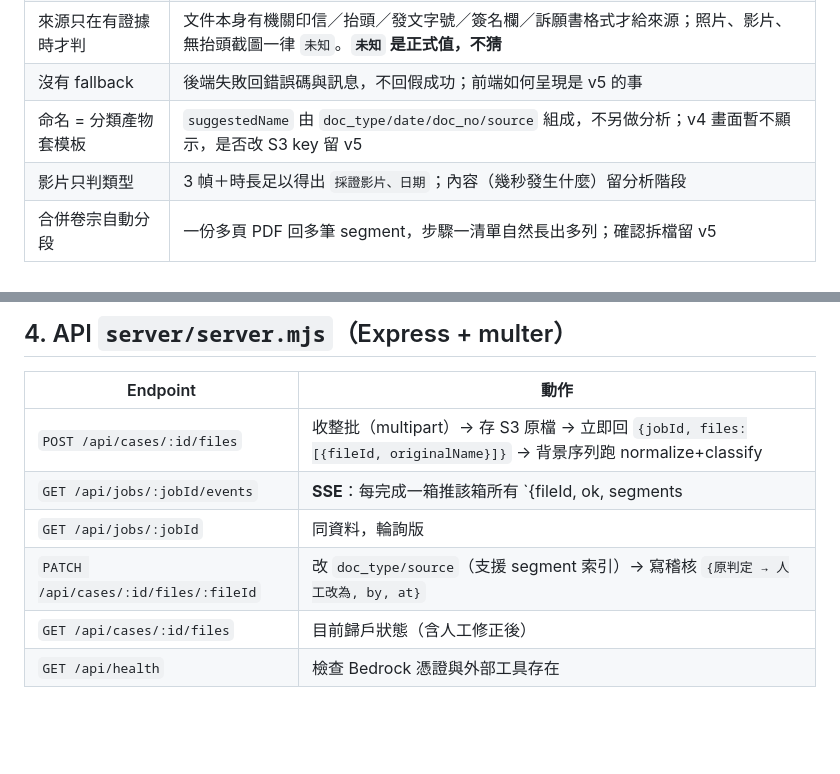
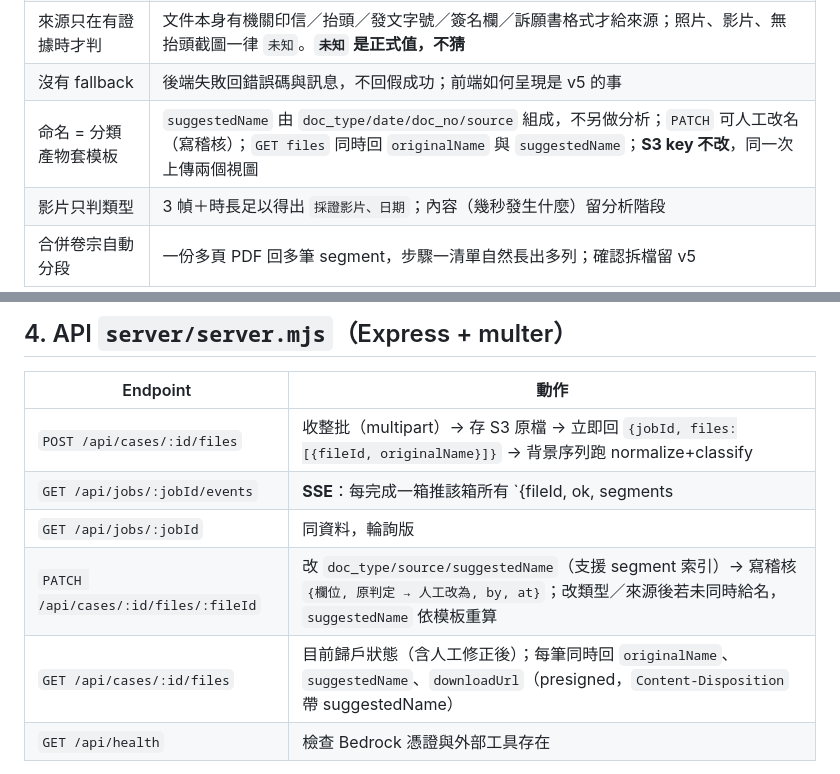
Before and after one commit to KevinMursh/hackathon_wisxxxx, a Markdown page: plans/文件歸戶與自動命名-實作計畫.md, 2 parts joined by grey strips. Drawn GitHub-style; blank space fills up the shorter version.

Commit message:
plan: 歸戶計畫補人工改名與雙檔名回傳
Co-Authored-By: Claude Opus 5 <noreply@anthropic.com>

```diff
--- a/plans/文件歸戶與自動命名-實作計畫.md
+++ b/plans/文件歸戶與自動命名-實作計畫.md
@@ -14,7 +14,7 @@
 | 判定以內容為準 | 不看檔名；亂檔名 demo 真送後端跑 |
 | 來源只在有證據時才判 | 文件本身有機關印信／抬頭／發文字號／簽名欄／訴願書格式才給來源；照片、影片、無抬頭截圖一律 `未知`。**`未知` 是正式值，不猜** |
 | 沒有 fallback | 後端失敗回錯誤碼與訊息，不回假成功；前端如何呈現是 v5 的事 |
-| 命名 = 分類產物套模板 | `suggestedName` 由 `doc_type/date/doc_no/source` 組成，不另做分析；v4 畫面暫不顯示，是否改 S3 key 留 v5 |
+| 命名 = 分類產物套模板 | `suggestedName` 由 `doc_type/date/doc_no/source` 組成，不另做分析；`PATCH` 可人工改名（寫稽核）；`GET files` 同時回 `originalName` 與 `suggestedName`；**S3 key 不改**，同一次上傳兩個視圖 |
 | 影片只判類型 | 3 幀＋時長足以得出 `採證影片、日期`；內容（幾秒發生什麼）留分析階段 |
 | 合併卷宗自動分段 | 一份多頁 PDF 回多筆 segment，步驟一清單自然長出多列；確認拆檔留 v5 |
 
@@ -137,8 +137,8 @@
 | `POST /api/cases/:id/files` | 收整批（multipart）→ 存 S3 原檔 → 立即回 `{jobId, files:[{fileId, originalName}]}` → 背景序列跑 normalize+classify |
 | `GET /api/jobs/:jobId/events` | **SSE**：每完成一箱推該箱所有 `{fileId, ok, segments | error}`；最後推 `done`。case02 為一波全出，v4 步驟一的逐檔浮現由前端排隊演 |
 | `GET /api/jobs/:jobId` | 同資料，輪詢版 |
-| `PATCH /api/cases/:id/files/:fileId` | 改 `doc_type/source`（支援 segment 索引）→ 寫稽核 `{原判定 → 人工改為, by, at}` |
-| `GET /api/cases/:id/files` | 目前歸戶狀態（含人工修正後） |
+| `PATCH /api/cases/:id/files/:fileId` | 改 `doc_type/source/suggestedName`（支援 segment 索引）→ 寫稽核 `{欄位, 原判定 → 人工改為, by, at}`；改類型／來源後若未同時給名，`suggestedName` 依模板重算 |
+| `GET /api/cases/:id/files` | 目前歸戶狀態（含人工修正後）；每筆同時回 `originalName`、`suggestedName`、`downloadUrl`（presigned，`Content-Disposition` 帶 suggestedName） |
 | `GET /api/health` | 檢查 Bedrock 憑證與外部工具存在 |
 
 **錯誤碼**：`UNSUPPORTED_FORMAT`、`NORMALIZE_FAILED`、`BEDROCK_THROTTLED`、`BEDROCK_UNAVAILABLE`、`SCHEMA_INVALID`（模型回非法 JSON）、`S3_WRITE_FAILED`。
```
